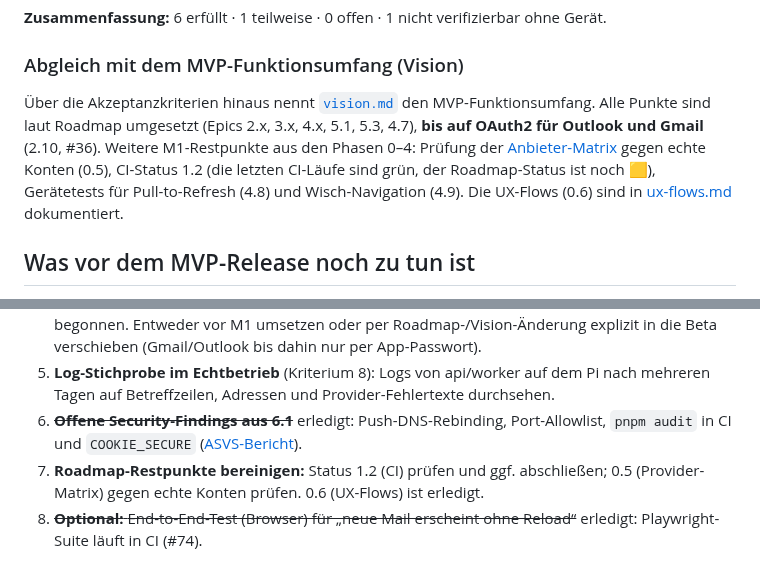
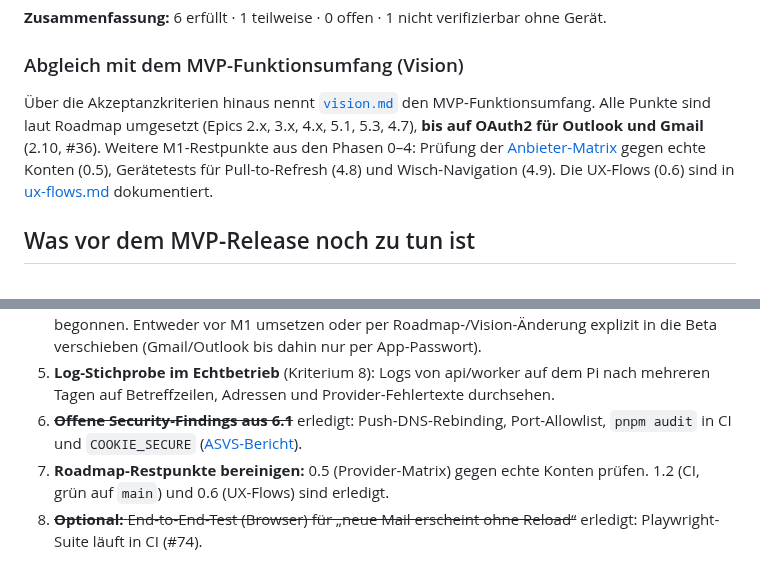
Before and after one commit to mszkb/fastmail-alternative, a Markdown page: docs/process/mvp-status.md, 2 parts joined by grey strips. GitHub-like rendering.

Commit message:
Drop the CI item from the MVP open points
Refs #70

Co-Authored-By: Claude Opus 5.5 <noreply@anthropic.com>
Claude-Session: https://claude.ai/code/session_01De2F6tHccPkCJPeWJzrvA7

```diff
--- a/docs/process/mvp-status.md
+++ b/docs/process/mvp-status.md
@@ -21,7 +21,7 @@ Die Bewertung stützt sich auf Code und Tests im Repository, nicht nur auf die S
 
 ### Abgleich mit dem MVP-Funktionsumfang (Vision)
 
-Über die Akzeptanzkriterien hinaus nennt [`vision.md`](../product/vision.md#mvp-funktionsumfang) den MVP-Funktionsumfang. Alle Punkte sind laut Roadmap umgesetzt (Epics 2.x, 3.x, 4.x, 5.1, 5.3, 4.7), **bis auf OAuth2 für Outlook und Gmail** (2.10, #36). Weitere M1-Restpunkte aus den Phasen 0–4: Prüfung der [Anbieter-Matrix](../product/mail-providers.md) gegen echte Konten (0.5), CI-Status 1.2 (die letzten CI-Läufe sind grün, der Roadmap-Status ist noch 🟨), Gerätetests für Pull-to-Refresh (4.8) und Wisch-Navigation (4.9). Die UX-Flows (0.6) sind in [ux-flows.md](../product/ux-flows.md) dokumentiert.
+Über die Akzeptanzkriterien hinaus nennt [`vision.md`](../product/vision.md#mvp-funktionsumfang) den MVP-Funktionsumfang. Alle Punkte sind laut Roadmap umgesetzt (Epics 2.x, 3.x, 4.x, 5.1, 5.3, 4.7), **bis auf OAuth2 für Outlook und Gmail** (2.10, #36). Weitere M1-Restpunkte aus den Phasen 0–4: Prüfung der [Anbieter-Matrix](../product/mail-providers.md) gegen echte Konten (0.5), Gerätetests für Pull-to-Refresh (4.8) und Wisch-Navigation (4.9). Die UX-Flows (0.6) sind in [ux-flows.md](../product/ux-flows.md) dokumentiert.
 
 ## Was vor dem MVP-Release noch zu tun ist
 
@@ -31,5 +31,5 @@ Die Bewertung stützt sich auf Code und Tests im Repository, nicht nur auf die S
 4. **OAuth2 (2.10, #36) – Scope-Entscheidung:** laut Vision MVP-Umfang, laut Vorgabe bewusst nicht begonnen. Entweder vor M1 umsetzen oder per Roadmap-/Vision-Änderung explizit in die Beta verschieben (Gmail/Outlook bis dahin nur per App-Passwort).
 5. **Log-Stichprobe im Echtbetrieb** (Kriterium 8): Logs von api/worker auf dem Pi nach mehreren Tagen auf Betreffzeilen, Adressen und Provider-Fehlertexte durchsehen.
 6. ~~**Offene Security-Findings aus 6.1**~~ erledigt: Push-DNS-Rebinding, Port-Allowlist, `pnpm audit` in CI und `COOKIE_SECURE` ([ASVS-Bericht](../security/asvs-l2.md)).
-7. **Roadmap-Restpunkte bereinigen:** Status 1.2 (CI) prüfen und ggf. abschließen; 0.5 (Provider-Matrix) gegen echte Konten prüfen. 0.6 (UX-Flows) ist erledigt.
+7. **Roadmap-Restpunkte bereinigen:** 0.5 (Provider-Matrix) gegen echte Konten prüfen. 1.2 (CI, grün auf `main`) und 0.6 (UX-Flows) sind erledigt.
 8. ~~**Optional:** End-to-End-Test (Browser) für „neue Mail erscheint ohne Reload“~~ erledigt: Playwright-Suite läuft in CI (#74).
```
